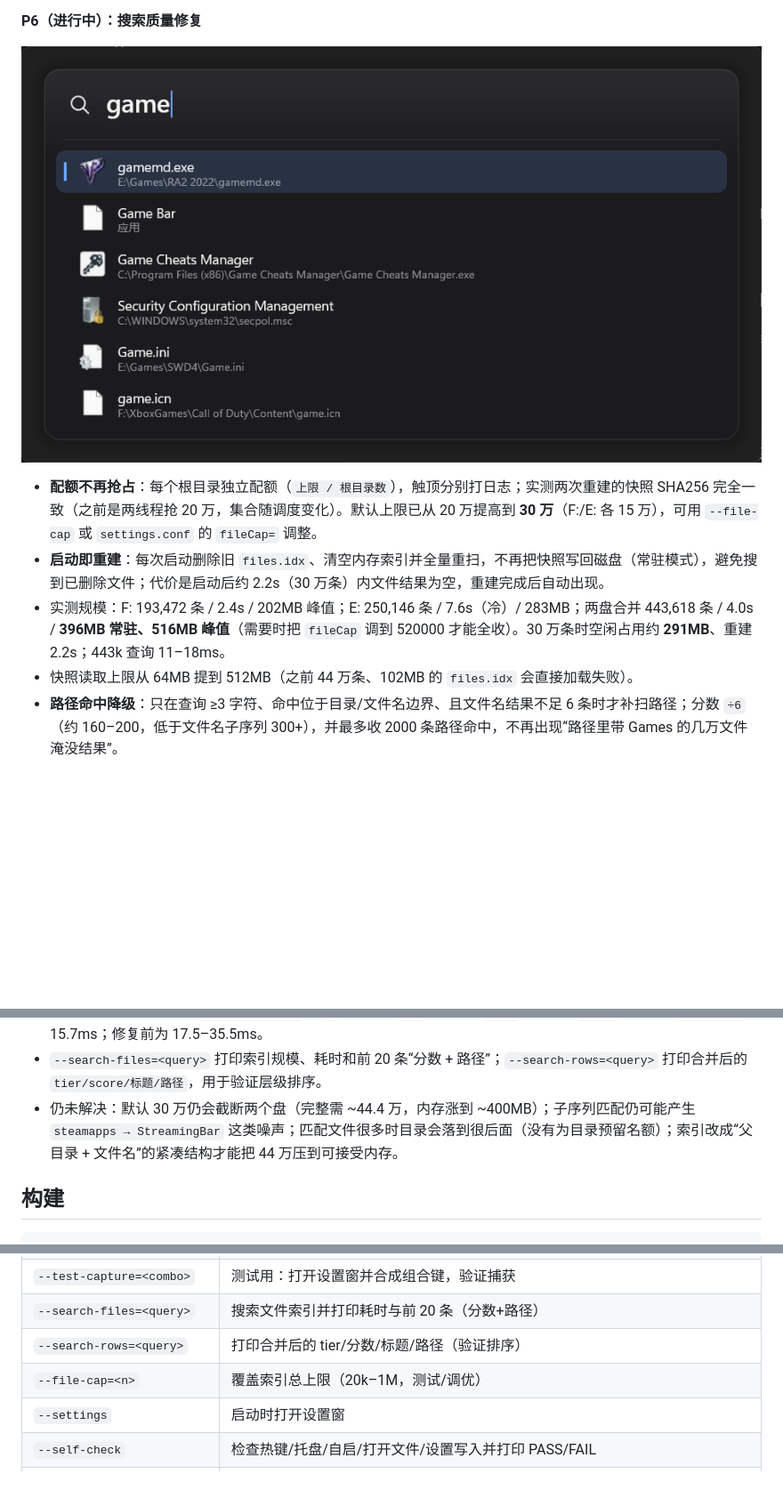
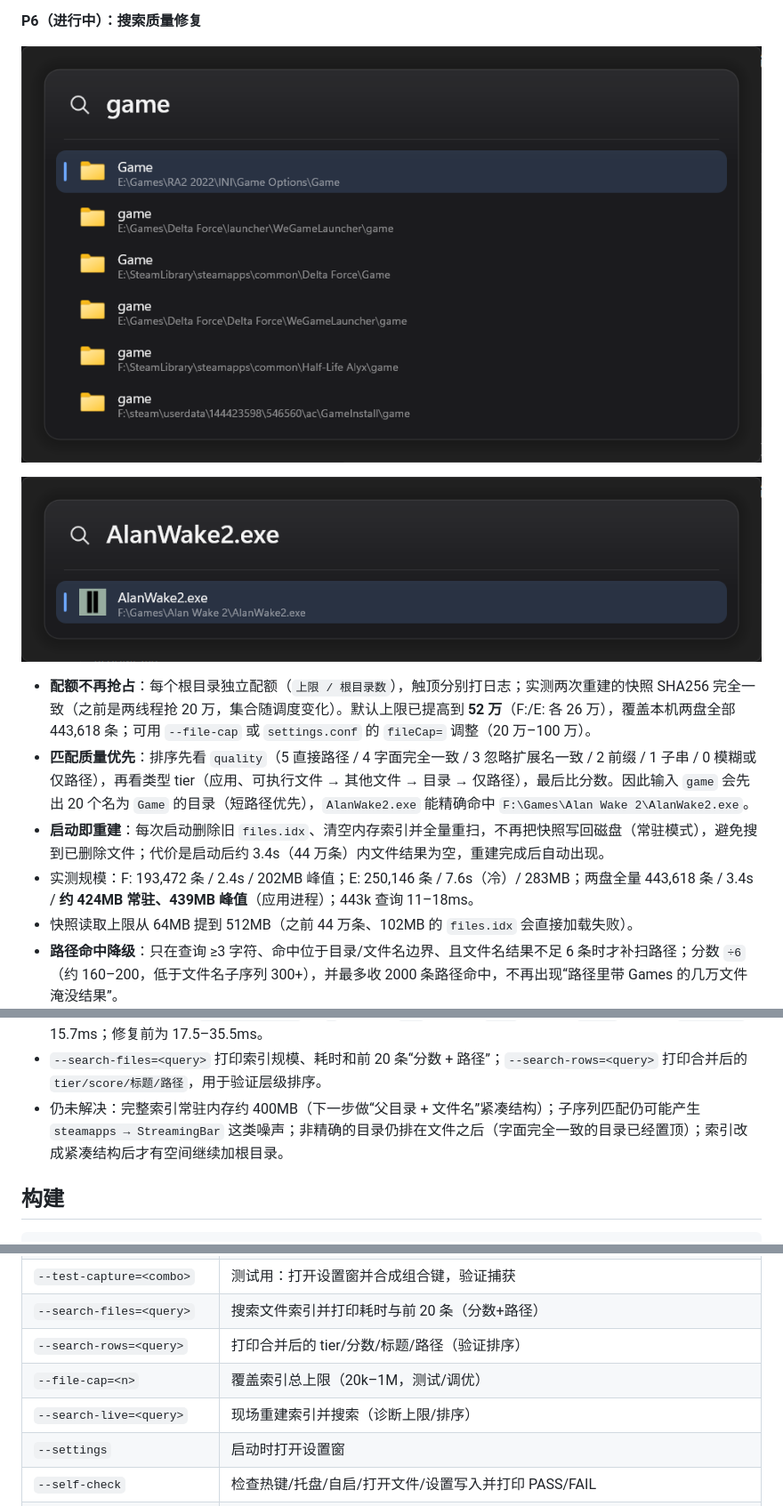
Before and after one commit to Ripple-zjw/lume, a Markdown page: README.md, 3 parts joined by grey strips. Shown at 89% size. GitHub-like rendering; pictures changed too: docs/images/p6/alanwake2.png (added), docs/images/p6/game-ranking.png; blank space fills up the shorter version.

Commit message:
搜索：质量优先排序（精确/扩展名/前缀/子串）、默认 52 万覆盖两盘、--search-live 诊断

```diff
--- a/README.md
+++ b/README.md
@@ -88,9 +88,12 @@ Windows 11 上的高性能启动器（Spotlight / Raycast 风格）：热键唤
 
 ![层级排序：game](docs/images/p6/game-ranking.png)
 
-- **配额不再抢占**：每个根目录独立配额（`上限 / 根目录数`），触顶分别打日志；实测两次重建的快照 SHA256 完全一致（之前是两线程抢 20 万，集合随调度变化）。默认上限已从 20 万提高到 **30 万**（F:/E: 各 15 万），可用 `--file-cap` 或 `settings.conf` 的 `fileCap=` 调整。
-- **启动即重建**：每次启动删除旧 `files.idx`、清空内存索引并全量重扫，不再把快照写回磁盘（常驻模式），避免搜到已删除文件；代价是启动后约 2.2s（30 万条）内文件结果为空，重建完成后自动出现。
-- 实测规模：F: 193,472 条 / 2.4s / 202MB 峰值；E: 250,146 条 / 7.6s（冷）/ 283MB；两盘合并 443,618 条 / 4.0s / **396MB 常驻、516MB 峰值**（需要时把 `fileCap` 调到 520000 才能全收）。30 万条时空闲占用约 **291MB**、重建 2.2s；443k 查询 11–18ms。
+![精确命中：AlanWake2.exe](docs/images/p6/alanwake2.png)
+
+- **配额不再抢占**：每个根目录独立配额（`上限 / 根目录数`），触顶分别打日志；实测两次重建的快照 SHA256 完全一致（之前是两线程抢 20 万，集合随调度变化）。默认上限已提高到 **52 万**（F:/E: 各 26 万），覆盖本机两盘全部 443,618 条；可用 `--file-cap` 或 `settings.conf` 的 `fileCap=` 调整（20 万–100 万）。
+- **匹配质量优先**：排序先看 `quality`（5 直接路径 / 4 字面完全一致 / 3 忽略扩展名一致 / 2 前缀 / 1 子串 / 0 模糊或仅路径），再看类型 tier（应用、可执行文件 → 其他文件 → 目录 → 仅路径），最后比分数。因此输入 `game` 会先出 20 个名为 `Game` 的目录（短路径优先），`AlanWake2.exe` 能精确命中 `F:\Games\Alan Wake 2\AlanWake2.exe`。
+- **启动即重建**：每次启动删除旧 `files.idx`、清空内存索引并全量重扫，不再把快照写回磁盘（常驻模式），避免搜到已删除文件；代价是启动后约 3.4s（44 万条）内文件结果为空，重建完成后自动出现。
+- 实测规模：F: 193,472 条 / 2.4s / 202MB 峰值；E: 250,146 条 / 7.6s（冷）/ 283MB；两盘全量 443,618 条 / 3.4s / **约 424MB 常驻、439MB 峰值**（应用进程）；443k 查询 11–18ms。
 - 快照读取上限从 64MB 提到 512MB（之前 44 万条、102MB 的 `files.idx` 会直接加载失败）。
 - **路径命中降级**：只在查询 ≥3 字符、命中位于目录/文件名边界、且文件名结果不足 6 条时才补扫路径；分数 `÷6`（约 160–200，低于文件名子序列 300+），并最多收 2000 条路径命中，不再出现“路径里带 Games 的几万文件淹没结果”。
 - **稳定排序**：同分依次按文件名长度、文件优先于目录、路径长度、路径字典序决定；连续两次搜索输出完全一致且无重复。
@@ -98,7 +101,7 @@ Windows 11 上的高性能启动器（Spotlight / Raycast 风格）：热键唤
 - **优先级层级**：排序主键改为 tier：`0` 应用（标题/UWP AUMID）与可执行文件（`.exe/.lnk/.bat/.cmd/.com/.msi/.appref-ms`），`1` 其他文件，`2` 目录，`3` 仅路径命中（文件路径，或应用仅靠详情/启动路径命中）。同层再按匹配分；`game` 现在先出 `gamemd.exe`、Game Bar、Game Cheats Manager，短路径目录不会抢在文件前面；同名目录同层内按路径长度排序。
 - 20 万条实测查询耗时（`--search-files`）：`g` 9.2ms、`gam` 9.0ms、`game` 7.0ms、`setup` 5.7ms、`steamapps` 15.7ms；修复前为 17.5–35.5ms。
 - `--search-files=<query>` 打印索引规模、耗时和前 20 条“分数 + 路径”；`--search-rows=<query>` 打印合并后的 `tier/score/标题/路径`，用于验证层级排序。
-- 仍未解决：默认 30 万仍会截断两个盘（完整需 ~44.4 万，内存涨到 ~400MB）；子序列匹配仍可能产生 `steamapps → StreamingBar` 这类噪声；匹配文件很多时目录会落到很后面（没有为目录预留名额）；索引改成“父目录 + 文件名”的紧凑结构才能把 44 万压到可接受内存。
+- 仍未解决：完整索引常驻内存约 400MB（下一步做“父目录 + 文件名”紧凑结构）；子序列匹配仍可能产生 `steamapps → StreamingBar` 这类噪声；非精确的目录仍排在文件之后（字面完全一致的目录已经置顶）；索引改成紧凑结构后才有空间继续加根目录。
 
 ## 构建
 
@@ -155,6 +158,7 @@ powershell -ExecutionPolicy Bypass -File .\build.ps1 -Run
 | `--search-files=<query>` | 搜索文件索引并打印耗时与前 20 条（分数+路径） |
 | `--search-rows=<query>` | 打印合并后的 tier/分数/标题/路径（验证排序） |
 | `--file-cap=<n>` | 覆盖索引总上限（20k–1M，测试/调优） |
+| `--search-live=<query>` | 现场重建索引并搜索（诊断上限/排序） |
 | `--settings` | 启动时打开设置窗 |
 | `--self-check` | 检查热键/托盘/自启/打开文件/设置写入并打印 PASS/FAIL |
 | `--no-hotkey` | 不注册全局热键 |
```
Also changed, not shown: docs/DESIGN.md (+4 -4 lines), 6 other files.
